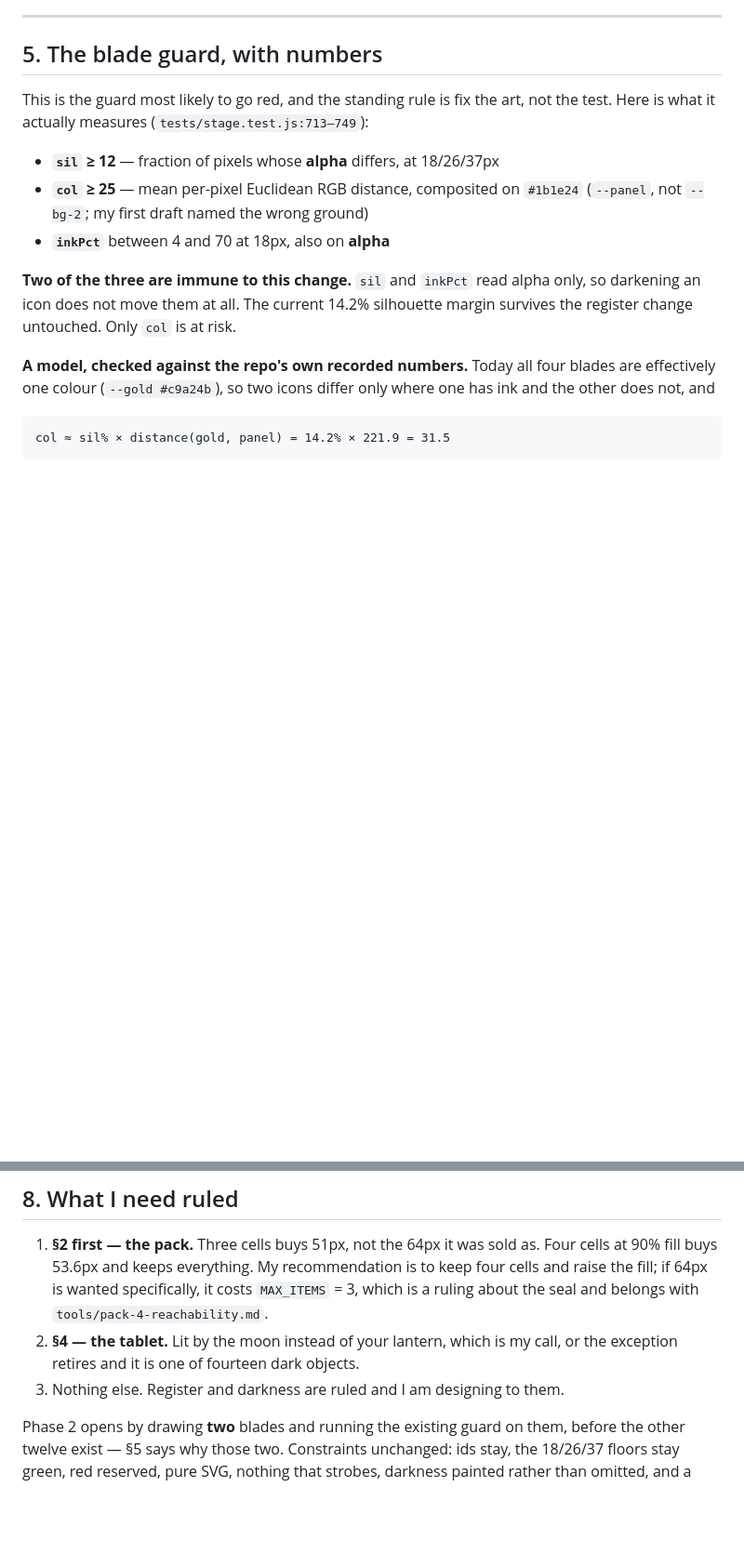
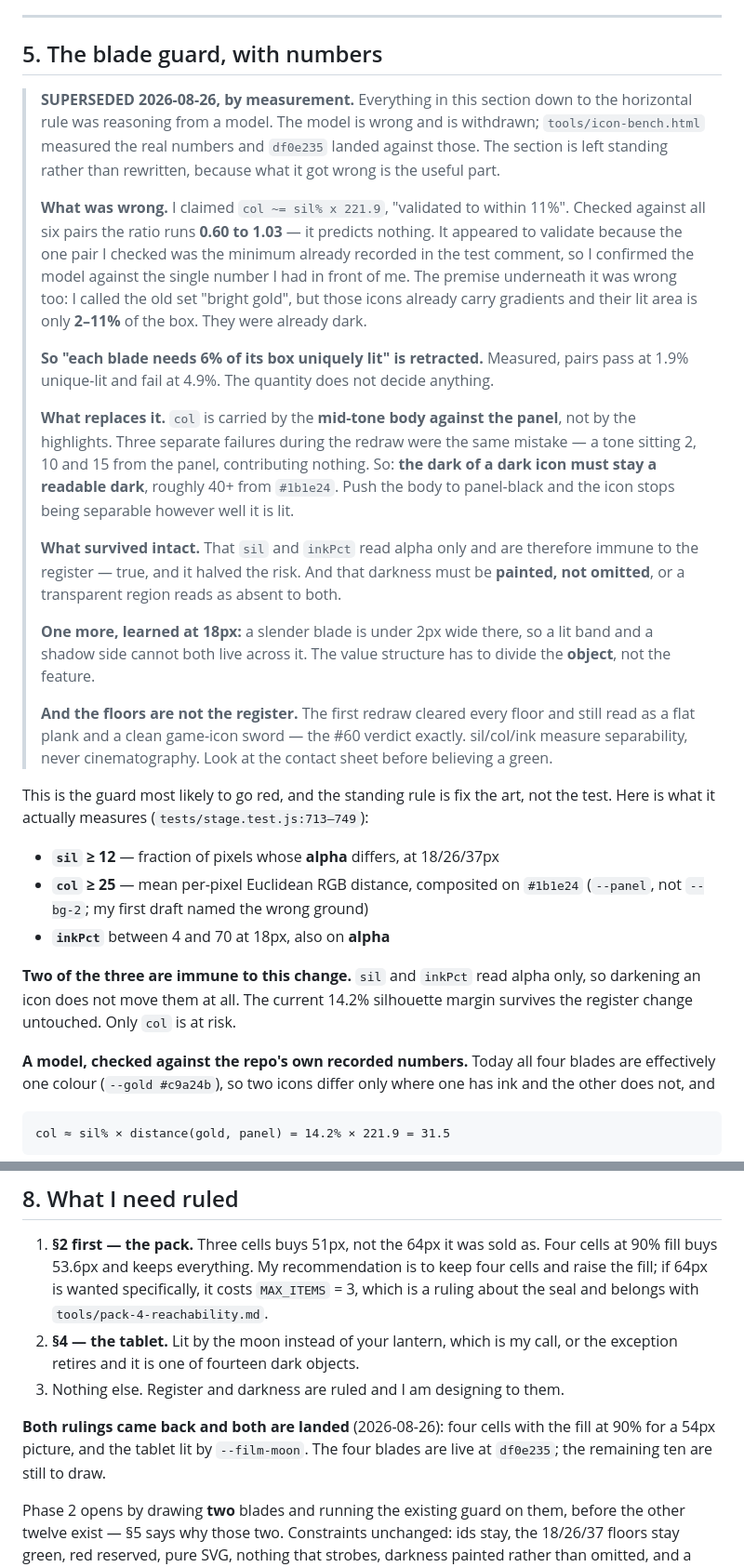
Before and after one commit to csiesheep/jiangshi_in_the_pocket, a Markdown page: tools/item-art-88.md, 2 parts joined by grey strips. Shown at 93% size. Rendered like a GitHub page; blank space fills up the shorter version.

Commit message:
Withdraw the colour model the blades disproved
The document still carried col ~= sil x 221.9 as validated. Measured
against all six pairs its ratio runs 0.60 to 1.03; it appeared to hold
because the one pair I checked was the minimum already printed in the
test comment, so the model was confirmed against the single number I
was holding. The 6% uniquely-lit rule falls with it -- pairs pass at
1.9 and fail at 4.9.

Section 5 is left standing and dated rather than rewritten, because
what it got wrong is the part worth keeping.

Co-Authored-By: Claude Opus 5 <noreply@anthropic.com>

```diff
--- a/tools/item-art-88.md
+++ b/tools/item-art-88.md
@@ -134,6 +134,47 @@ call is the second light.
 ---
 
 ## 5. The blade guard, with numbers
+
+> **SUPERSEDED 2026-08-26, by measurement.** Everything in this section down to
+> the horizontal rule was reasoning from a model. The model is wrong and is
+> withdrawn; `tools/icon-bench.html` measured the real numbers and
+> `df0e235` landed against those. The section is left standing rather than
+> rewritten, because what it got wrong is the useful part.
+>
+> **What was wrong.** I claimed `col ~= sil% x 221.9`, "validated to within 11%".
+> Checked against all six pairs the ratio runs **0.60 to 1.03** — it predicts
+> nothing. It appeared to validate because the one pair I checked was the
+> minimum already recorded in the test comment, so I confirmed the model against
+> the single number I had in front of me. The premise underneath it was wrong
+> too: I called the old set "bright gold", but those icons already carry
+> gradients and their lit area is only **2–11%** of the box. They were already
+> dark.
+>
+> **So "each blade needs 6% of its box uniquely lit" is retracted.** Measured,
+> pairs pass at 1.9% unique-lit and fail at 4.9%. The quantity does not decide
+> anything.
+>
+> **What replaces it.** `col` is carried by the **mid-tone body against the
+> panel**, not by the highlights. Three separate failures during the redraw were
+> the same mistake — a tone sitting 2, 10 and 15 from the panel, contributing
+> nothing. So: **the dark of a dark icon must stay a readable dark**, roughly 40+
+> from `#1b1e24`. Push the body to panel-black and the icon stops being
+> separable however well it is lit.
+>
+> **What survived intact.** That `sil` and `inkPct` read alpha only and are
+> therefore immune to the register — true, and it halved the risk. And that
+> darkness must be **painted, not omitted**, or a transparent region reads as
+> absent to both.
+>
+> **One more, learned at 18px:** a slender blade is under 2px wide there, so a
+> lit band and a shadow side cannot both live across it. The value structure has
+> to divide the **object**, not the feature.
+>
+> **And the floors are not the register.** The first redraw cleared every floor
+> and still read as a flat plank and a clean game-icon sword — the #60 verdict
+> exactly. sil/col/ink measure separability, never cinematography. Look at the
+> contact sheet before believing a green.
+
 
 This is the guard most likely to go red, and the standing rule is fix the art,
 not the test. Here is what it actually measures (`tests/stage.test.js:713–749`):
@@ -339,6 +380,10 @@ a wider foot — a shape nothing else in the set comes near.
    call, or the exception retires and it is one of fourteen dark objects.
 3. Nothing else. Register and darkness are ruled and I am designing to them.
 
+**Both rulings came back and both are landed** (2026-08-26): four cells with
+the fill at 90% for a 54px picture, and the tablet lit by `--film-moon`. The
+four blades are live at `df0e235`; the remaining ten are still to draw.
+
 Phase 2 opens by drawing **two** blades and running the existing guard on them,
 before the other twelve exist — §5 says why those two. Constraints unchanged:
 ids stay, the 18/26/37 floors stay green, red reserved, pure SVG, nothing that
```
